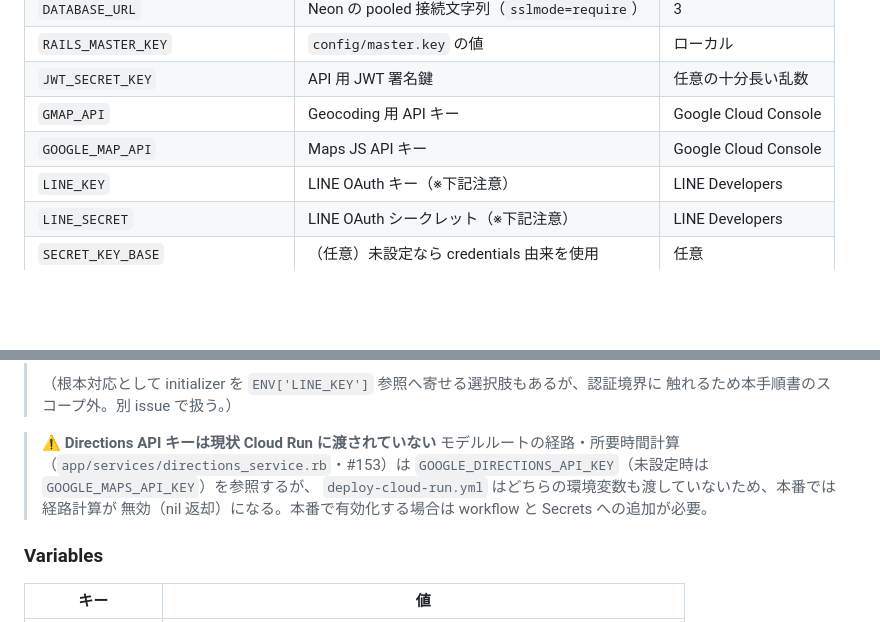
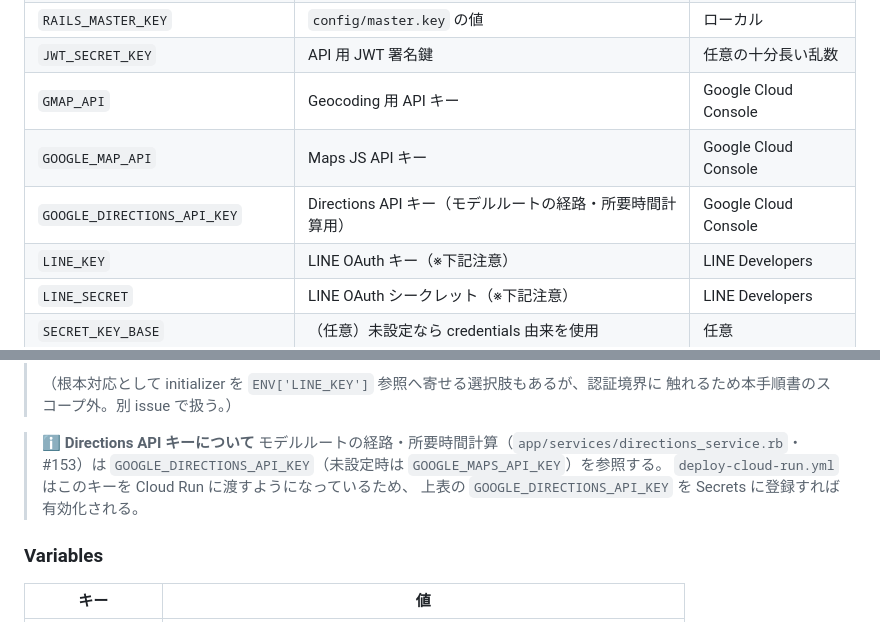
Before and after one commit to hiiragi17/greentea_temple, a Markdown page: docs/infra/deploy-runbook.md, 2 parts joined by grey strips. Drawn GitHub-style; blank space fills up the shorter version.

Commit message:
docs: デプロイランブックに GOOGLE_DIRECTIONS_API_KEY を追記
Codex レビュー指摘対応:
- Secrets 一覧表に GOOGLE_DIRECTIONS_API_KEY を追加
- 「Directions API キーは現状 Cloud Run に渡されていない」という
  古い警告文を、workflow 修正後の現状に合わせて更新

```diff
--- a/docs/infra/deploy-runbook.md
+++ b/docs/infra/deploy-runbook.md
@@ -215,6 +215,7 @@ echo "$SA"
 | `JWT_SECRET_KEY` | API 用 JWT 署名鍵 | 任意の十分長い乱数 |
 | `GMAP_API` | Geocoding 用 API キー | Google Cloud Console |
 | `GOOGLE_MAP_API` | Maps JS API キー | Google Cloud Console |
+| `GOOGLE_DIRECTIONS_API_KEY` | Directions API キー（モデルルートの経路・所要時間計算用） | Google Cloud Console |
 | `LINE_KEY` | LINE OAuth キー（※下記注意） | LINE Developers |
 | `LINE_SECRET` | LINE OAuth シークレット（※下記注意） | LINE Developers |
 | `SECRET_KEY_BASE` | （任意）未設定なら credentials 由来を使用 | 任意 |
@@ -239,11 +240,11 @@ echo "$SA"
 > （根本対応として initializer を `ENV['LINE_KEY']` 参照へ寄せる選択肢もあるが、認証境界に
 > 触れるため本手順書のスコープ外。別 issue で扱う。）
 
-> ⚠️ **Directions API キーは現状 Cloud Run に渡されていない**
+> ℹ️ **Directions API キーについて**
 > モデルルートの経路・所要時間計算（`app/services/directions_service.rb`・#153）は
-> `GOOGLE_DIRECTIONS_API_KEY`（未設定時は `GOOGLE_MAPS_API_KEY`）を参照するが、
-> `deploy-cloud-run.yml` はどちらの環境変数も渡していないため、本番では経路計算が
-> 無効（nil 返却）になる。本番で有効化する場合は workflow と Secrets への追加が必要。
+> `GOOGLE_DIRECTIONS_API_KEY`（未設定時は `GOOGLE_MAPS_API_KEY`）を参照する。
+> `deploy-cloud-run.yml` はこのキーを Cloud Run に渡すようになっているため、
+> 上表の `GOOGLE_DIRECTIONS_API_KEY` を Secrets に登録すれば有効化される。
 
 ### Variables
 
```
